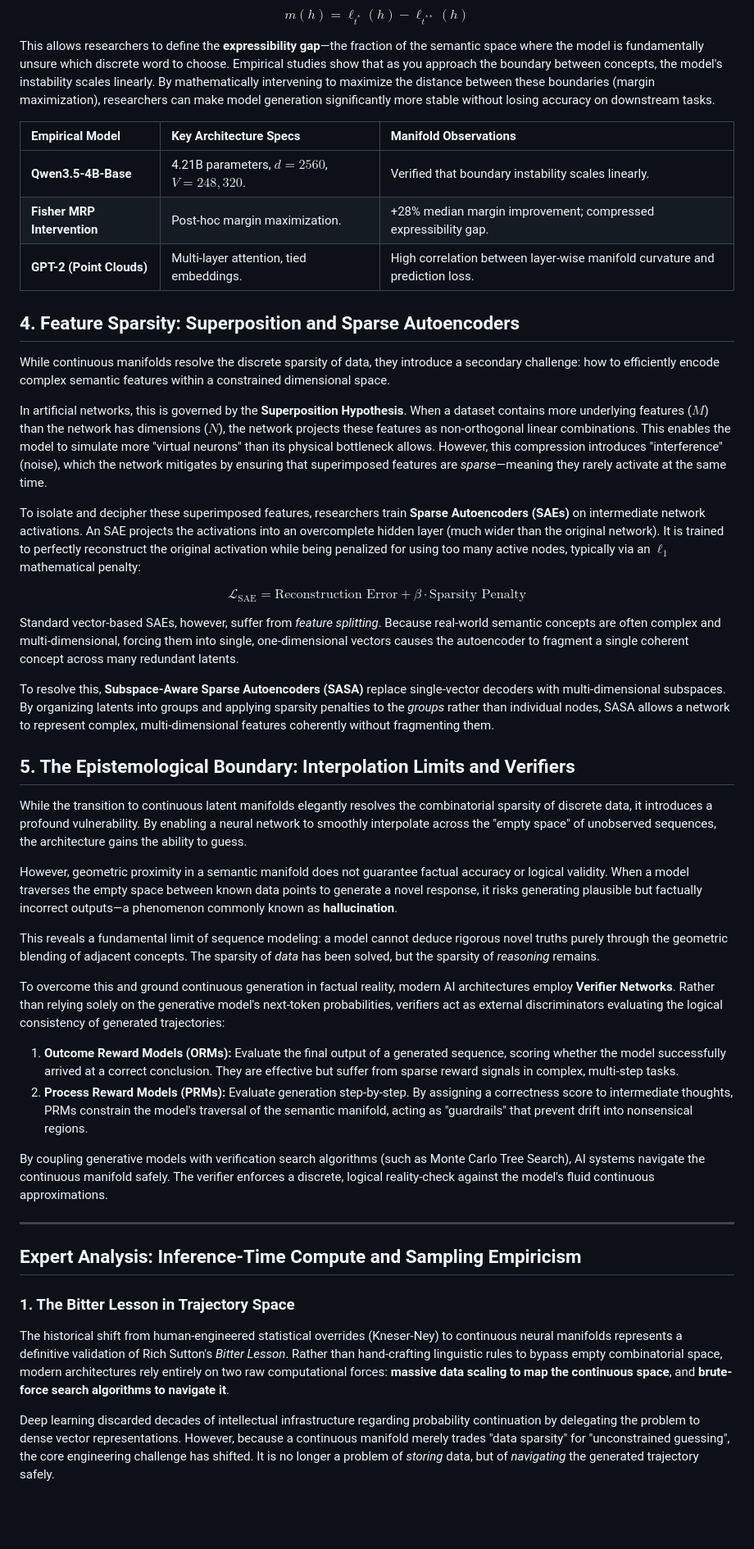
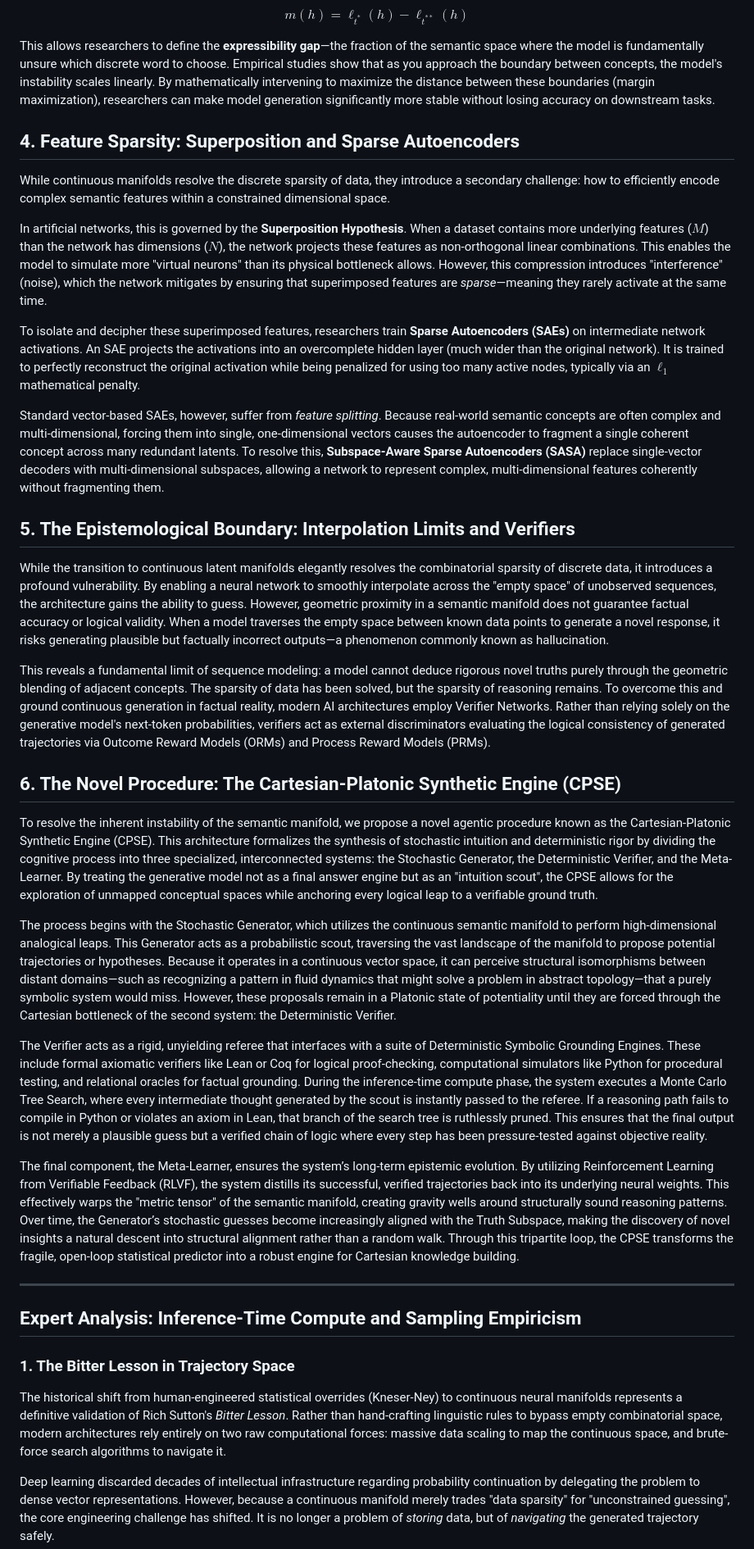
Before and after one commit to bob-friedman/ai-game-learning-rl, a Markdown page: autoresearch/SPARSITY_RESOLUTION.md, the part around one of its changes. Shown at 82% size. Drawn GitHub-style; blank space fills up the shorter version.

```diff
--- a/autoresearch/SPARSITY_RESOLUTION.md
+++ b/autoresearch/SPARSITY_RESOLUTION.md
@@ -65,47 +50,38 @@ $$m(h) = \ell_{t^*}(h) - \ell_{t^{**}}(h)$$
 
 This allows researchers to define the **expressibility gap**—the fraction of the semantic space where the model is fundamentally unsure which discrete word to choose. Empirical studies show that as you approach the boundary between concepts, the model's instability scales linearly. By mathematically intervening to maximize the distance between these boundaries (margin maximization), researchers can make model generation significantly more stable without losing accuracy on downstream tasks.
 
-| Empirical Model | Key Architecture Specs | Manifold Observations |
-| :--- | :--- | :--- |
-| **Qwen3.5-4B-Base** | 4.21B parameters, $d=2560$, $V=248,320$. | Verified that boundary instability scales linearly. |
-| **Fisher MRP Intervention** | Post-hoc margin maximization. | +28% median margin improvement; compressed expressibility gap. |
-| **GPT-2 (Point Clouds)** | Multi-layer attention, tied embeddings. | High correlation between layer-wise manifold curvature and prediction loss. |
-
 ## 4. Feature Sparsity: Superposition and Sparse Autoencoders
 
 While continuous manifolds resolve the discrete sparsity of data, they introduce a secondary challenge: how to efficiently encode complex semantic features within a constrained dimensional space.
 
 In artificial networks, this is governed by the **Superposition Hypothesis**. When a dataset contains more underlying features ($M$) than the network has dimensions ($N$), the network projects these features as non-orthogonal linear combinations. This enables the model to simulate more "virtual neurons" than its physical bottleneck allows. However, this compression introduces "interference" (noise), which the network mitigates by ensuring that superimposed features are *sparse*—meaning they rarely activate at the same time.
 
-To isolate and decipher these superimposed features, researchers train **Sparse Autoencoders (SAEs)** on intermediate network activations. An SAE projects the activations into an overcomplete hidden layer (much wider than the original network). It is trained to perfectly reconstruct the original activation while being penalized for using too many active nodes, typically via an $\ell_1$ mathematical penalty:
+To isolate and decipher these superimposed features, researchers train **Sparse Autoencoders (SAEs)** on intermediate network activations. An SAE projects the activations into an overcomplete hidden layer (much wider than the original network). It is trained to perfectly reconstruct the original activation while being penalized for using too many active nodes, typically via an $\ell_1$ mathematical penalty.
 
-$$\mathcal{L}_{\text{SAE}} = \text{Reconstruction Error} + \beta \cdot \text{Sparsity Penalty}$$
-
-Standard vector-based SAEs, however, suffer from *feature splitting*. Because real-world semantic concepts are often complex and multi-dimensional, forcing them into single, one-dimensional vectors causes the autoencoder to fragment a single coherent concept across many redundant latents.
-
-To resolve this, **Subspace-Aware Sparse Autoencoders (SASA)** replace single-vector decoders with multi-dimensional subspaces. By organizing latents into groups and applying sparsity penalties to the *groups* rather than individual nodes, SASA allows a network to represent complex, multi-dimensional features coherently without fragmenting them.
+Standard vector-based SAEs, however, suffer from *feature splitting*. Because real-world semantic concepts are often complex and multi-dimensional, forcing them into single, one-dimensional vectors causes the autoencoder to fragment a single coherent concept across many redundant latents. To resolve this, **Subspace-Aware Sparse Autoencoders (SASA)** replace single-vector decoders with multi-dimensional subspaces, allowing a network to represent complex, multi-dimensional features coherently without fragmenting them.
 
 ## 5. The Epistemological Boundary: Interpolation Limits and Verifiers
 
-While the transition to continuous latent manifolds elegantly resolves the combinatorial sparsity of discrete data, it introduces a profound vulnerability. By enabling a neural network to smoothly interpolate across the "empty space" of unobserved sequences, the architecture gains the ability to guess.
+While the transition to continuous latent manifolds elegantly resolves the combinatorial sparsity of discrete data, it introduces a profound vulnerability. By enabling a neural network to smoothly interpolate across the "empty space" of unobserved sequences, the architecture gains the ability to guess. However, geometric proximity in a semantic manifold does not guarantee factual accuracy or logical validity. When a model traverses the empty space between known data points to generate a novel response, it risks generating plausible but factually incorrect outputs—a phenomenon commonly known as hallucination.
 
-However, geometric proximity in a semantic manifold does not guarantee factual accuracy or logical validity. When a model traverses the empty space between known data points to generate a novel response, it risks generating plausible but factually incorrect outputs—a phenomenon commonly known as **hallucination**.
+This reveals a fundamental limit of sequence modeling: a model cannot deduce rigorous novel truths purely through the geometric blending of adjacent concepts. The sparsity of data has been solved, but the sparsity of reasoning remains. To overcome this and ground continuous generation in factual reality, modern AI architectures employ Verifier Networks. Rather than relying solely on the generative model's next-token probabilities, verifiers act as external discriminators evaluating the logical consistency of generated trajectories via Outcome Reward Models (ORMs) and Process Reward Models (PRMs).
 
-This reveals a fundamental limit of sequence modeling: a model cannot deduce rigorous novel truths purely through the geometric blending of adjacent concepts. The sparsity of *data* has been solved, but the sparsity of *reasoning* remains.
+## 6. The Novel Procedure: The Cartesian-Platonic Synthetic Engine (CPSE)
 
-To overcome this and ground continuous generation in factual reality, modern AI architectures employ **Verifier Networks**. Rather than relying solely on the generative model's next-token probabilities, verifiers act as external discriminators evaluating the logical consistency of generated trajectories:
+To resolve the inherent instability of the semantic manifold, we propose a novel agentic procedure known as the Cartesian-Platonic Synthetic Engine (CPSE). This architecture formalizes the synthesis of stochastic intuition and deterministic rigor by dividing the cognitive process into three specialized, interconnected systems: the Stochastic Generator, the Deterministic Verifier, and the Meta-Learner. By treating the generative model not as a final answer engine but as an "intuition scout", the CPSE allows for the exploration of unmapped conceptual spaces while anchoring every logical leap to a verifiable ground truth.
 
-1. **Outcome Reward Models (ORMs):** Evaluate the final output of a generated sequence, scoring whether the model successfully arrived at a correct conclusion. They are effective but suffer from sparse reward signals in complex, multi-step tasks.
-2. **Process Reward Models (PRMs):** Evaluate generation step-by-step. By assigning a correctness score to intermediate thoughts, PRMs constrain the model's traversal of the semantic manifold, acting as "guardrails" that prevent drift into nonsensical regions.
+The process begins with the Stochastic Generator, which utilizes the continuous semantic manifold to perform high-dimensional analogical leaps. This Generator acts as a probabilistic scout, traversing the vast landscape of the manifold to propose potential trajectories or hypotheses. Because it operates in a continuous vector space, it can perceive structural isomorphisms between distant domains—such as recognizing a pattern in fluid dynamics that might solve a problem in abstract topology—that a purely symbolic system would miss. However, these proposals remain in a Platonic state of potentiality until they are forced through the Cartesian bottleneck of the second system: the Deterministic Verifier.
 
-By coupling generative models with verification search algorithms (such as Monte Carlo Tree Search), AI systems navigate the continuous manifold safely. The verifier enforces a discrete, logical reality-check against the model's fluid continuous approximations.
+The Verifier acts as a rigid, unyielding referee that interfaces with a suite of Deterministic Symbolic Grounding Engines. These include formal axiomatic verifiers like Lean or Coq for logical proof-checking, computational simulators like Python for procedural testing, and relational oracles for factual grounding. During the inference-time compute phase, the system executes a Monte Carlo Tree Search, where every intermediate thought generated by the scout is instantly passed to the referee. If a reasoning path fails to compile in Python or violates an axiom in Lean, that branch of the search tree is ruthlessly pruned. This ensures that the final output is not merely a plausible guess but a verified chain of logic where every step has been pressure-tested against objective reality.
+
+The final component, the Meta-Learner, ensures the system’s long-term epistemic evolution. By utilizing Reinforcement Learning from Verifiable Feedback (RLVF), the system distills its successful, verified trajectories back into its underlying neural weights. This effectively warps the "metric tensor" of the semantic manifold, creating gravity wells around structurally sound reasoning patterns. Over time, the Generator’s stochastic guesses become increasingly aligned with the Truth Subspace, making the discovery of novel insights a natural descent into structural alignment rather than a random walk. Through this tripartite loop, the CPSE transforms the fragile, open-loop statistical predictor into a robust engine for Cartesian knowledge building.
 
 ***
 
 ## Expert Analysis: Inference-Time Compute and Sampling Empiricism
 
 ### 1. The Bitter Lesson in Trajectory Space
-The historical shift from human-engineered statistical overrides (Kneser-Ney) to continuous neural manifolds represents a definitive validation of Rich Sutton's *Bitter Lesson*. Rather than hand-crafting linguistic rules to bypass empty combinatorial space, modern architectures rely entirely on two raw computational forces: **massive data scaling to map the continuous space**, and **brute-force search algorithms to navigate it**.
+The historical shift from human-engineered statistical overrides (Kneser-Ney) to continuous neural manifolds represents a definitive validation of Rich Sutton's *Bitter Lesson*. Rather than hand-crafting linguistic rules to bypass empty combinatorial space, modern architectures rely entirely on two raw computational forces: massive data scaling to map the continuous space, and brute-force search algorithms to navigate it.
 
 Deep learning discarded decades of intellectual infrastructure regarding probability continuation by delegating the problem to dense vector representations. However, because a continuous manifold merely trades "data sparsity" for "unconstrained guessing", the core engineering challenge has shifted. It is no longer a problem of *storing* data, but of *navigating* the generated trajectory safely.
 
```
Also changed, not shown: other parts of autoresearch/SPARSITY_RESOLUTION.md (+5 -33 lines).
